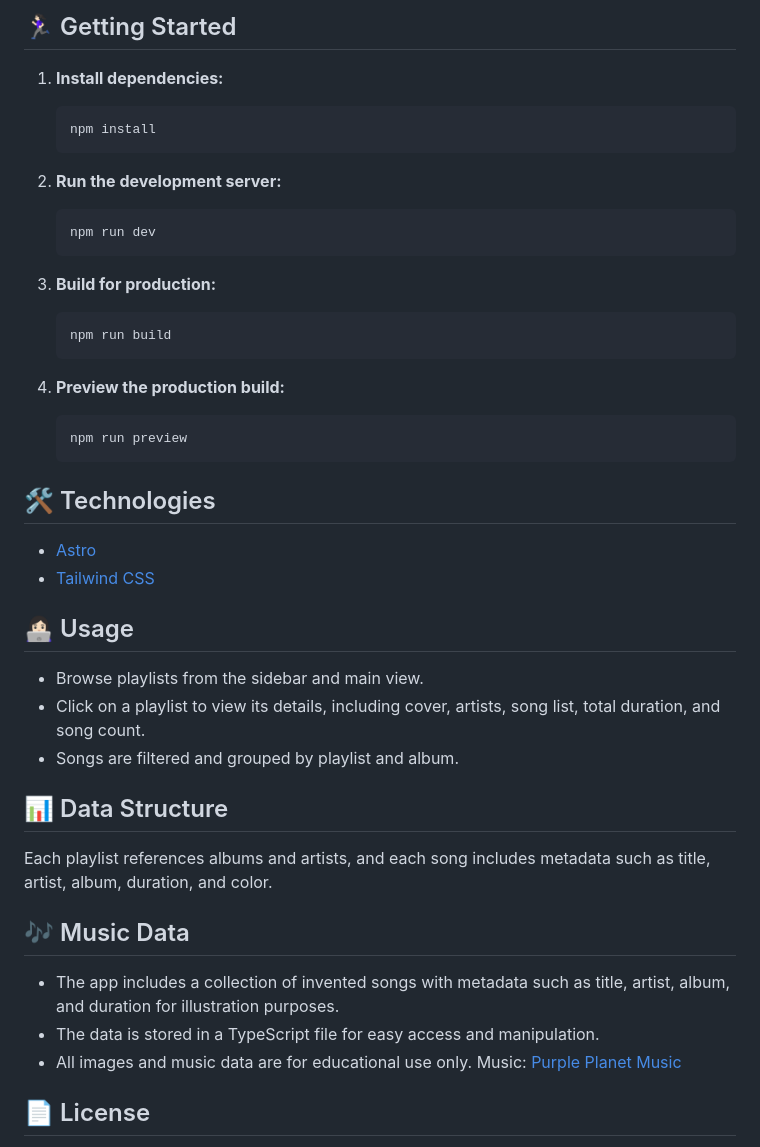
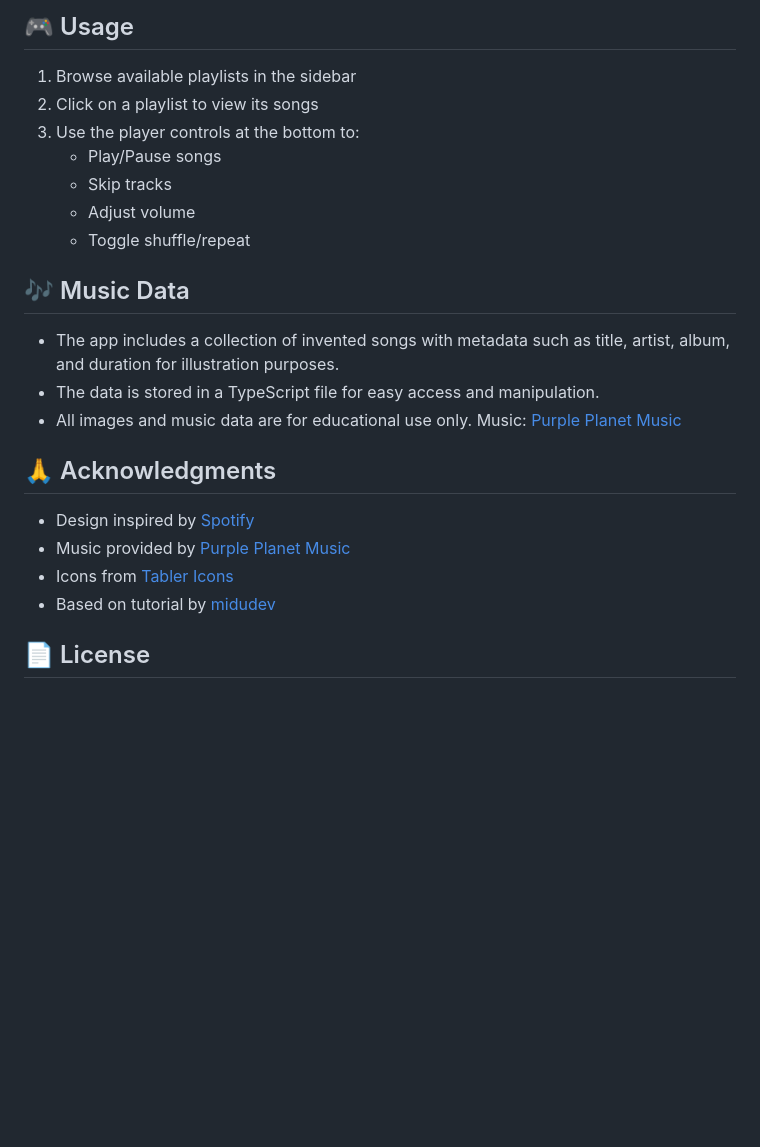
Before and after one commit to florchial/spotify-astro-clone, a Markdown page: README.md, the part around the change printed below. GitHub-like rendering; blank space fills up the shorter version.

````diff
--- a/README.md
+++ b/README.md
@@ -45,41 +55,14 @@ A simple Spotify-inspired music app built with [Astro](https://astro.build/) and
 ```
 
-## 🏃🏻‍♀️ Getting Started
+## 🎮 Usage
 
-1. **Install dependencies:**
-   ```sh
-   npm install
-   ```
-
-2. **Run the development server:**
-   ```sh
-   npm run dev
-   ```
-
-3. **Build for production:**
-   ```sh
-   npm run build
-   ```
-
-4. **Preview the production build:**
-   ```sh
-   npm run preview
-   ```
-
-## 🛠️ Technologies
-
-- [Astro](https://astro.build/)
-- [Tailwind CSS](https://tailwindcss.com/)
-
-## 👩🏻‍💻 Usage
-
-- Browse playlists from the sidebar and main view.
-- Click on a playlist to view its details, including cover, artists, song list, total duration, and song count.
-- Songs are filtered and grouped by playlist and album.
-
-## 📊 Data Structure
-
-Each playlist references albums and artists, and each song includes metadata such as title, artist, album, duration, and color.
+1. Browse available playlists in the sidebar
+2. Click on a playlist to view its songs
+3. Use the player controls at the bottom to:
+   - Play/Pause songs
+   - Skip tracks
+   - Adjust volume
+   - Toggle shuffle/repeat
 
 ## 🎶 Music Data
 
@@ -87,6 +70,14 @@ Each playlist references albums and artists, and each song includes metadata suc
 - The data is stored in a TypeScript file for easy access and manipulation.
 - All images and music data are for educational use only. Music: [Purple Planet Music](www.purple-planet.com)
 
+## 🙏 Acknowledgments
+
+- Design inspired by [Spotify](https://spotify.com)
+- Music provided by [Purple Planet Music](https://www.purple-planet.com)
+- Icons from [Tabler Icons](https://tabler-icons.io)
+- Based on tutorial by [midudev](https://github.com/midudev)
+
+
 ## 📄 License
 
 This project is for educational purposes only and is not affiliated with Spotify. Feel free to use and modify the code as you wish.
````
Also changed, not shown: other parts of README.md (+44 -34 lines), public/images/music-player-home.png (added), public/images/music-player.png (added).
